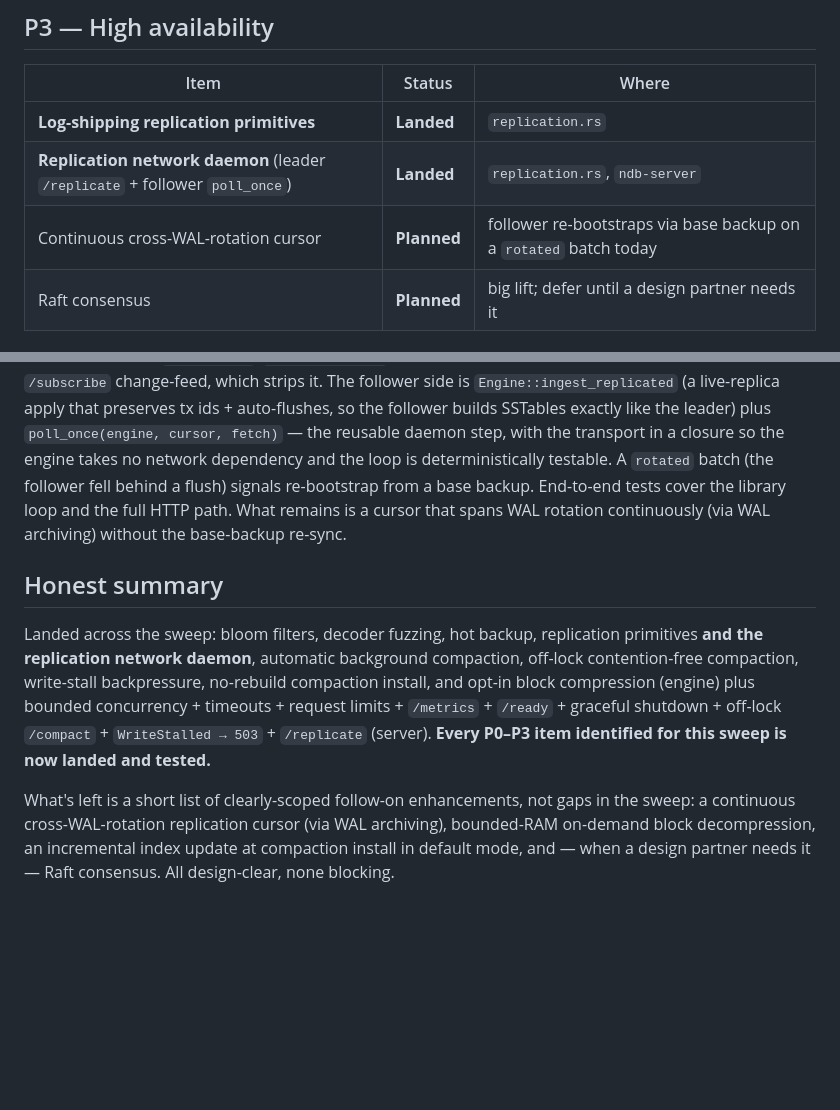
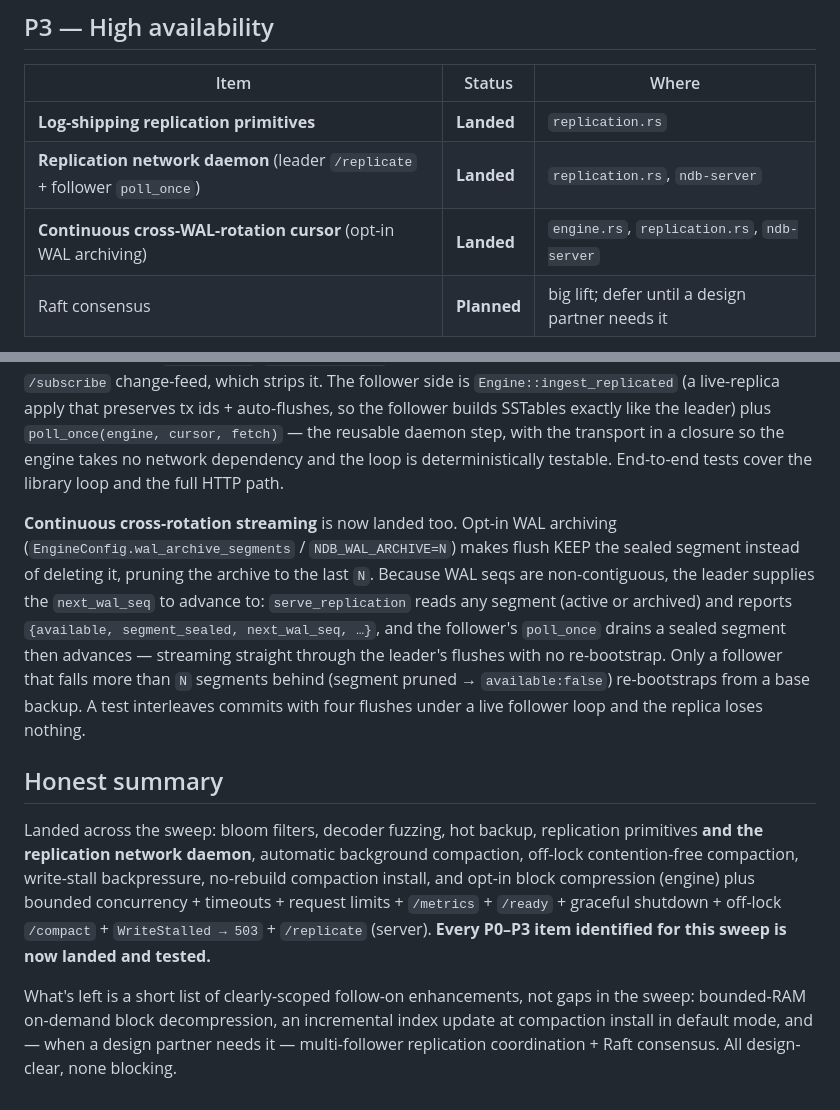
Before and after one commit to goldrag1/nDB, a Markdown page: docs/architecture/production-readiness.md, 2 parts joined by grey strips. Drawn GitHub-style; blank space fills up the shorter version.

Commit message:
docs(architecture): cross-rotation replication cursor landed
Co-Authored-By: Claude Opus 4.8 (1M context) <noreply@anthropic.com>

```diff
--- a/docs/architecture/production-readiness.md
+++ b/docs/architecture/production-readiness.md
@@ -164,7 +164,7 @@ crash would. This is also the bootstrap step for replication (below).
 |---|---|---|
 | **Log-shipping replication primitives** | **Landed** | `replication.rs` |
 | **Replication network daemon** (leader `/replicate` + follower `poll_once`) | **Landed** | `replication.rs`, `ndb-server` |
-| Continuous cross-WAL-rotation cursor | **Planned** | follower re-bootstraps via base backup on a `rotated` batch today |
+| **Continuous cross-WAL-rotation cursor** (opt-in WAL archiving) | **Landed** | `engine.rs`, `replication.rs`, `ndb-server` |
 | Raft consensus | **Planned** | big lift; defer until a design partner needs it |
 
 **Replication.** nDB replicates the PostgreSQL way: a base backup bootstraps
@@ -188,10 +188,20 @@ user-facing `/subscribe` change-feed, which strips it. The follower side is
 auto-flushes, so the follower builds SSTables exactly like the leader) plus
 `poll_once(engine, cursor, fetch)` — the reusable daemon step, with the
 transport in a closure so the engine takes no network dependency and the loop
-is deterministically testable. A `rotated` batch (the follower fell behind a
-flush) signals re-bootstrap from a base backup. End-to-end tests cover the
-library loop and the full HTTP path. What remains is a cursor that spans WAL
-rotation continuously (via WAL archiving) without the base-backup re-sync.
+is deterministically testable. End-to-end tests cover the library loop and the
+full HTTP path.
+
+**Continuous cross-rotation streaming** is now landed too. Opt-in WAL
+archiving (`EngineConfig.wal_archive_segments` / `NDB_WAL_ARCHIVE=N`) makes
+flush KEEP the sealed segment instead of deleting it, pruning the archive to
+the last `N`. Because WAL seqs are non-contiguous, the leader supplies the
+`next_wal_seq` to advance to: `serve_replication` reads any segment (active or
+archived) and reports `{available, segment_sealed, next_wal_seq, …}`, and the
+follower's `poll_once` drains a sealed segment then advances — streaming
+straight through the leader's flushes with no re-bootstrap. Only a follower
+that falls more than `N` segments behind (segment pruned → `available:false`)
+re-bootstraps from a base backup. A test interleaves commits with four
+flushes under a live follower loop and the replica loses nothing.
 
 ## Honest summary
 
@@ -205,7 +215,7 @@ backpressure, no-rebuild compaction install, and opt-in block compression
 landed and tested.**
 
 What's left is a short list of clearly-scoped follow-on enhancements, not gaps
-in the sweep: a continuous cross-WAL-rotation replication cursor (via WAL
-archiving), bounded-RAM on-demand block decompression, an incremental index
+in the sweep: bounded-RAM on-demand block decompression, an incremental index
 update at compaction install in default mode, and — when a design partner
-needs it — Raft consensus. All design-clear, none blocking.
+needs it — multi-follower replication coordination + Raft consensus. All
+design-clear, none blocking.
```
